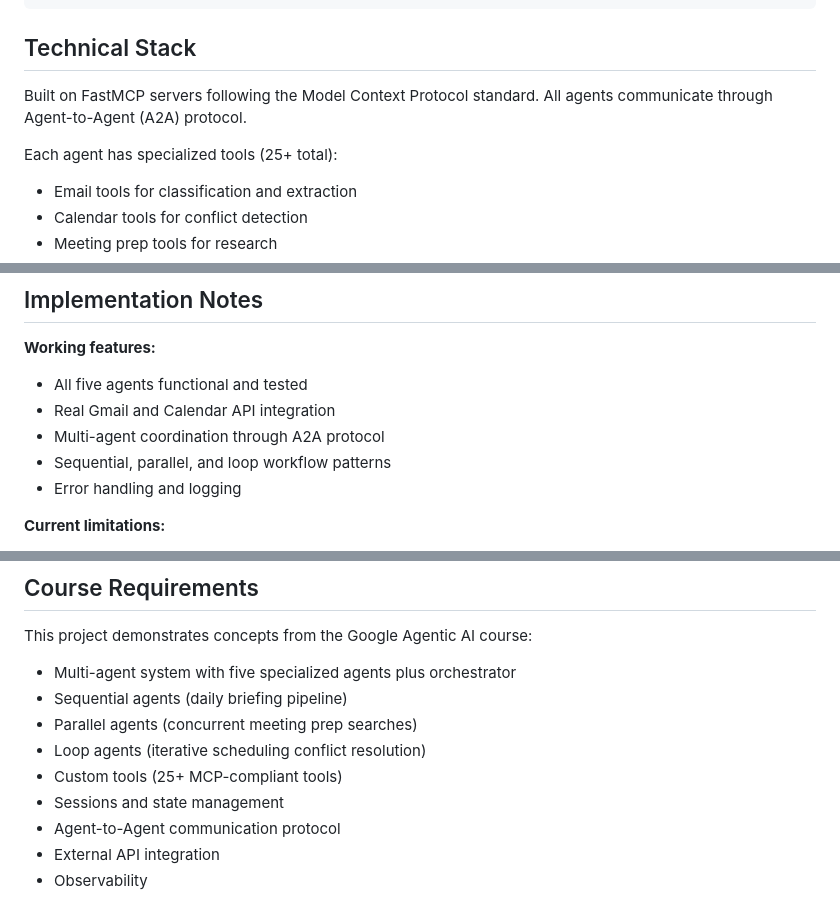
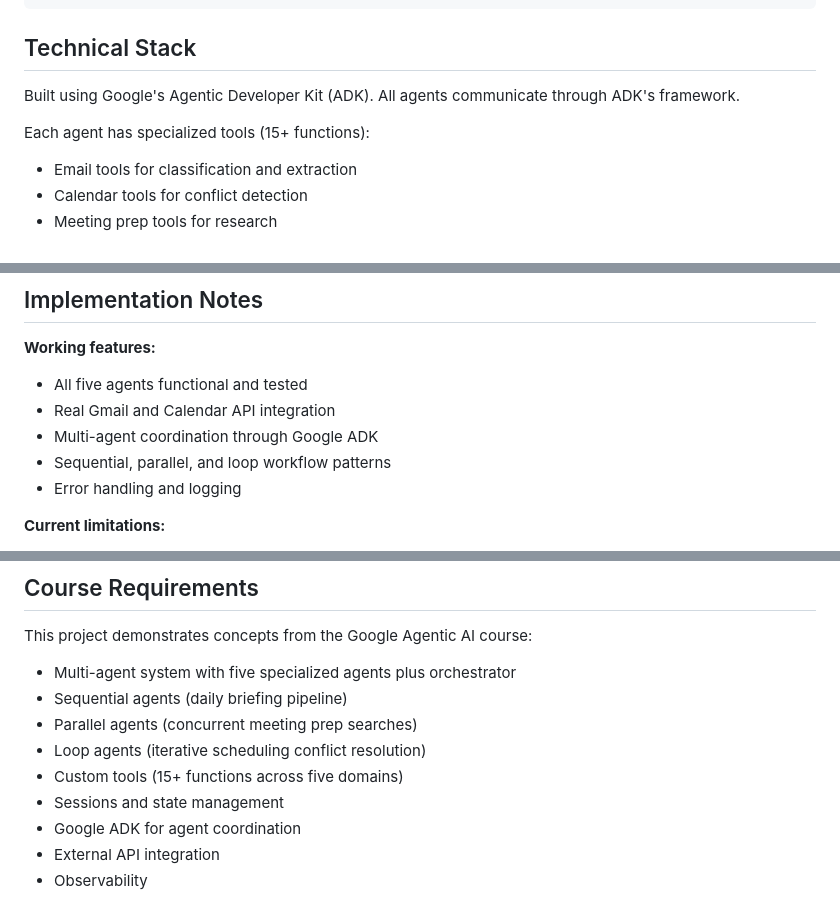
Before and after one commit to thapliyalatul19/ProFlow-Agent, a Markdown page: README.md, 3 parts joined by grey strips. GitHub-like rendering.

```diff
--- a/README.md
+++ b/README.md
@@ -116,9 +116,9 @@ Check Availability -> Conflict? -> Find Alternatives -> Retry (max 3x)
 
 ## Technical Stack
 
-Built on FastMCP servers following the Model Context Protocol standard. All agents communicate through Agent-to-Agent (A2A) protocol.
+Built using Google's Agentic Developer Kit (ADK). All agents communicate through ADK's framework.
 
-Each agent has specialized tools (25+ total):
+Each agent has specialized tools (15+ functions):
 - Email tools for classification and extraction
 - Calendar tools for conflict detection
 - Meeting prep tools for research
@@ -233,7 +233,7 @@ ProFlow-Agent/
 **Working features:**
 - All five agents functional and tested
 - Real Gmail and Calendar API integration
-- Multi-agent coordination through A2A protocol
+- Multi-agent coordination through Google ADK
 - Sequential, parallel, and loop workflow patterns
 - Error handling and logging
 
@@ -265,9 +265,9 @@ This project demonstrates concepts from the Google Agentic AI course:
 - Sequential agents (daily briefing pipeline)
 - Parallel agents (concurrent meeting prep searches)
 - Loop agents (iterative scheduling conflict resolution)
-- Custom tools (25+ MCP-compliant tools)
+- Custom tools (15+ functions across five domains)
 - Sessions and state management
-- Agent-to-Agent communication protocol
+- Google ADK for agent coordination
 - External API integration
 - Observability
 
```
